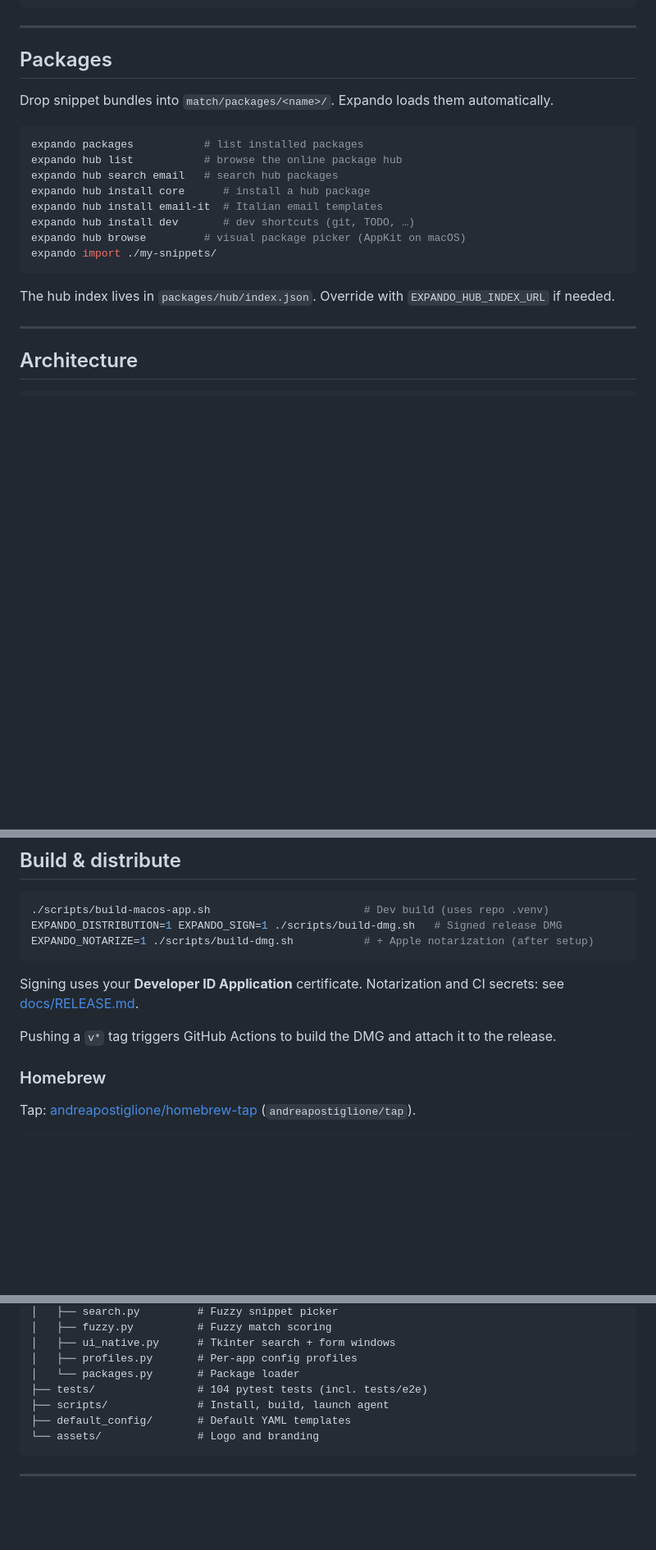
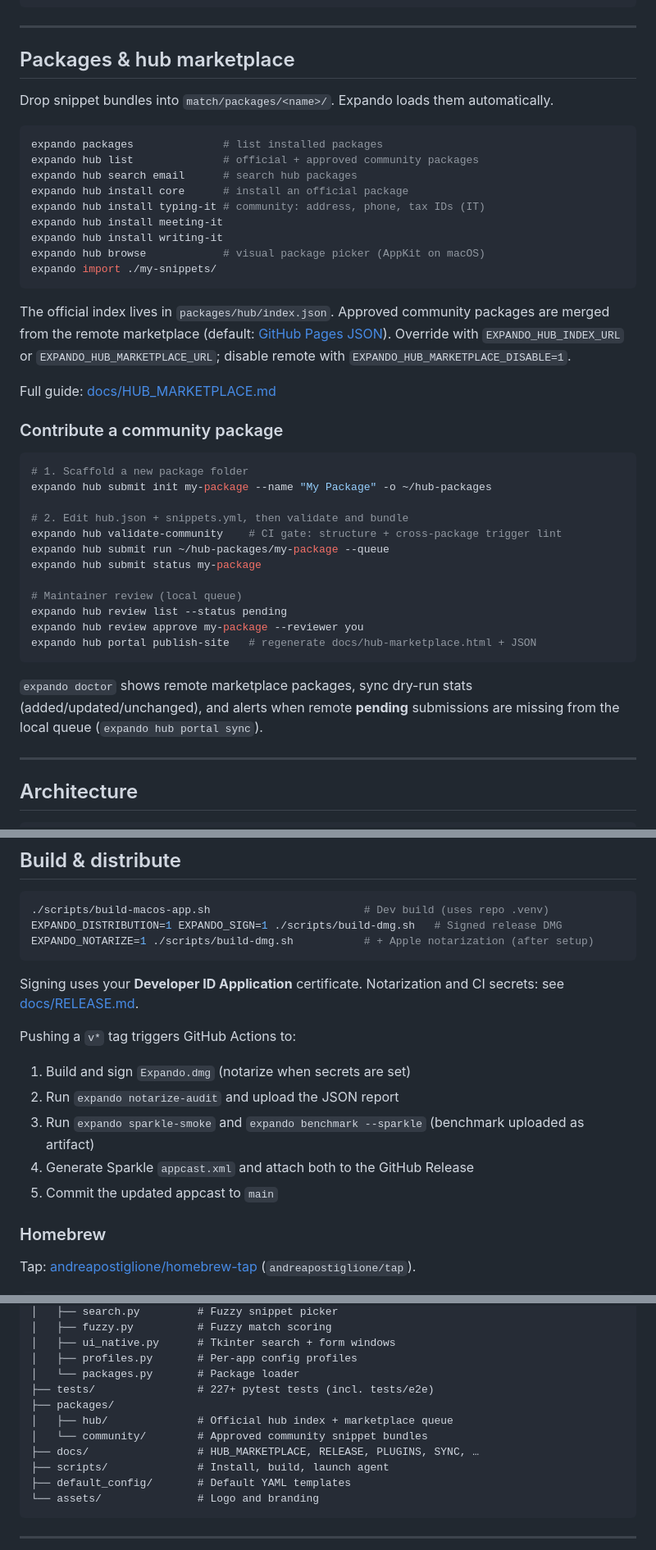
Before and after one commit to andreapostiglione/expando, a Markdown page: README.md, 3 parts joined by grey strips. Shown at 82% size. GitHub-like rendering; blank space fills up the shorter version.

Commit message:
docs: update README for v3.6 hub marketplace and release tooling

````diff
--- a/README.md
+++ b/README.md
@@ -355,22 +401,44 @@ shell_allowlist:
 
 ---
 
-## Packages
+## Packages & hub marketplace
 
 Drop snippet bundles into `match/packages/<name>/`. Expando loads them automatically.
 
 ```bash
-expando packages           # list installed packages
-expando hub list           # browse the online package hub
-expando hub search email   # search hub packages
-expando hub install core      # install a hub package
-expando hub install email-it  # Italian email templates
-expando hub install dev       # dev shortcuts (git, TODO, …)
-expando hub browse         # visual package picker (AppKit on macOS)
+expando packages              # list installed packages
+expando hub list              # official + approved community packages
+expando hub search email      # search hub packages
+expando hub install core      # install an official package
+expando hub install typing-it # community: address, phone, tax IDs (IT)
+expando hub install meeting-it
+expando hub install writing-it
+expando hub browse            # visual package picker (AppKit on macOS)
 expando import ./my-snippets/
 ```
 
-The hub index lives in `packages/hub/index.json`. Override with `EXPANDO_HUB_INDEX_URL` if needed.
+The official index lives in `packages/hub/index.json`. Approved community packages are merged from the remote marketplace (default: [GitHub Pages JSON](https://andreapostiglione.github.io/expando/hub/marketplace.json)). Override with `EXPANDO_HUB_INDEX_URL` or `EXPANDO_HUB_MARKETPLACE_URL`; disable remote with `EXPANDO_HUB_MARKETPLACE_DISABLE=1`.
+
+Full guide: [docs/HUB_MARKETPLACE.md](docs/HUB_MARKETPLACE.md)
+
+### Contribute a community package
+
+```bash
+# 1. Scaffold a new package folder
+expando hub submit init my-package --name "My Package" -o ~/hub-packages
+
+# 2. Edit hub.json + snippets.yml, then validate and bundle
+expando hub validate-community    # CI gate: structure + cross-package trigger lint
+expando hub submit run ~/hub-packages/my-package --queue
+expando hub submit status my-package
+
+# Maintainer review (local queue)
+expando hub review list --status pending
+expando hub review approve my-package --reviewer you
+expando hub portal publish-site   # regenerate docs/hub-marketplace.html + JSON
+```
+
+`expando doctor` shows remote marketplace packages, sync dry-run stats (added/updated/unchanged), and alerts when remote **pending** submissions are missing from the local queue (`expando hub portal sync`).
 
 ---
 
@@ -405,7 +473,13 @@ EXPANDO_NOTARIZE=1 ./scripts/build-dmg.sh           # + Apple notarization (afte
 
 Signing uses your **Developer ID Application** certificate. Notarization and CI secrets: see [docs/RELEASE.md](docs/RELEASE.md).
 
-Pushing a `v*` tag triggers GitHub Actions to build the DMG and attach it to the release.
+Pushing a `v*` tag triggers GitHub Actions to:
+
+1. Build and sign `Expando.dmg` (notarize when secrets are set)
+2. Run `expando notarize-audit` and upload the JSON report
+3. Run `expando sparkle-smoke` and `expando benchmark --sparkle` (benchmark uploaded as artifact)
+4. Generate Sparkle `appcast.xml` and attach both to the GitHub Release
+5. Commit the updated appcast to `main`
 
 ### Homebrew
 
@@ -445,7 +519,11 @@ expando/
 │   ├── ui_native.py      # Tkinter search + form windows
 │   ├── profiles.py       # Per-app config profiles
 │   └── packages.py       # Package loader
-├── tests/                # 104 pytest tests (incl. tests/e2e)
+├── tests/                # 227+ pytest tests (incl. tests/e2e)
+├── packages/
+│   ├── hub/              # Official hub index + marketplace queue
+│   └── community/        # Approved community snippet bundles
+├── docs/                 # HUB_MARKETPLACE, RELEASE, PLUGINS, SYNC, …
 ├── scripts/              # Install, build, launch agent
 ├── default_config/       # Default YAML templates
 └── assets/               # Logo and branding
````
Also changed, not shown: other parts of README.md (+51 -4 lines).
